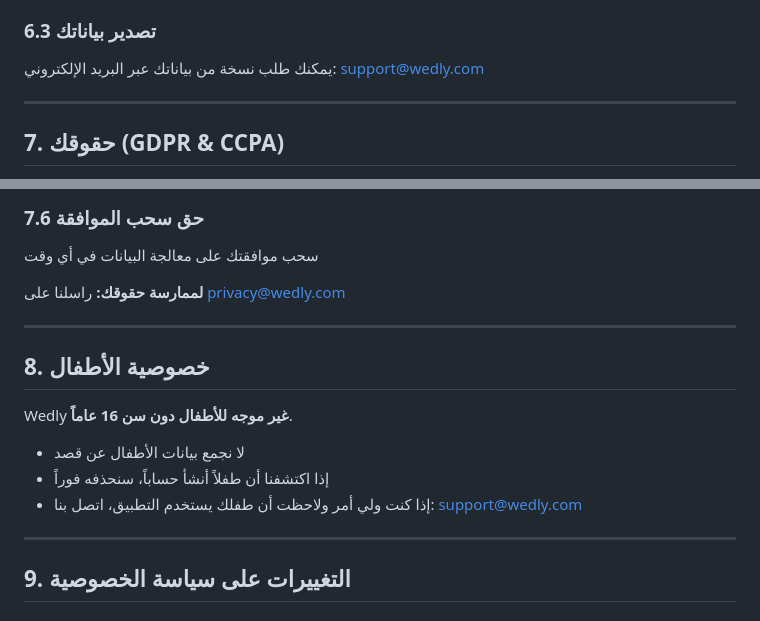
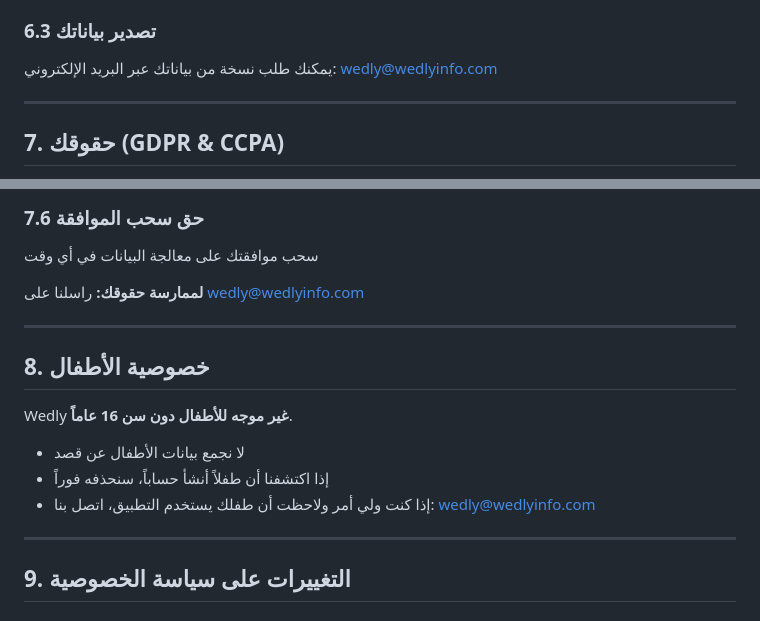
Before and after one commit to Othdu/wedly-privacy, a Markdown page: PRIVACY_POLICY.md, 2 parts joined by grey strips. GitHub-like rendering.

Commit message:
Update privacy policy for Wedly app

```diff
--- a/PRIVACY_POLICY.md
+++ b/PRIVACY_POLICY.md
@@ -168,7 +168,7 @@
 - لا يمكن التراجع عن هذا الإجراء
 
 ### 6.3 تصدير بياناتك
-يمكنك طلب نسخة من بياناتك عبر البريد الإلكتروني: support@wedly.com
+يمكنك طلب نسخة من بياناتك عبر البريد الإلكتروني: wedly@wedlyinfo.com
 
 ---
 
@@ -194,7 +194,7 @@
 ### 7.6 حق سحب الموافقة
 سحب موافقتك على معالجة البيانات في أي وقت
 
-**لممارسة حقوقك:** راسلنا على privacy@wedly.com
+**لممارسة حقوقك:** راسلنا على wedly@wedlyinfo.com
 
 ---
 
@@ -204,7 +204,7 @@ Wedly **غير موجه للأطفال دون سن 16 عاماً**.
 
 - لا نجمع بيانات الأطفال عن قصد
 - إذا اكتشفنا أن طفلاً أنشأ حساباً، سنحذفه فوراً
-- إذا كنت ولي أمر ولاحظت أن طفلك يستخدم التطبيق، اتصل بنا: support@wedly.com
+- إذا كنت ولي أمر ولاحظت أن طفلك يستخدم التطبيق، اتصل بنا: wedly@wedlyinfo.com
 
 ---
 
```
